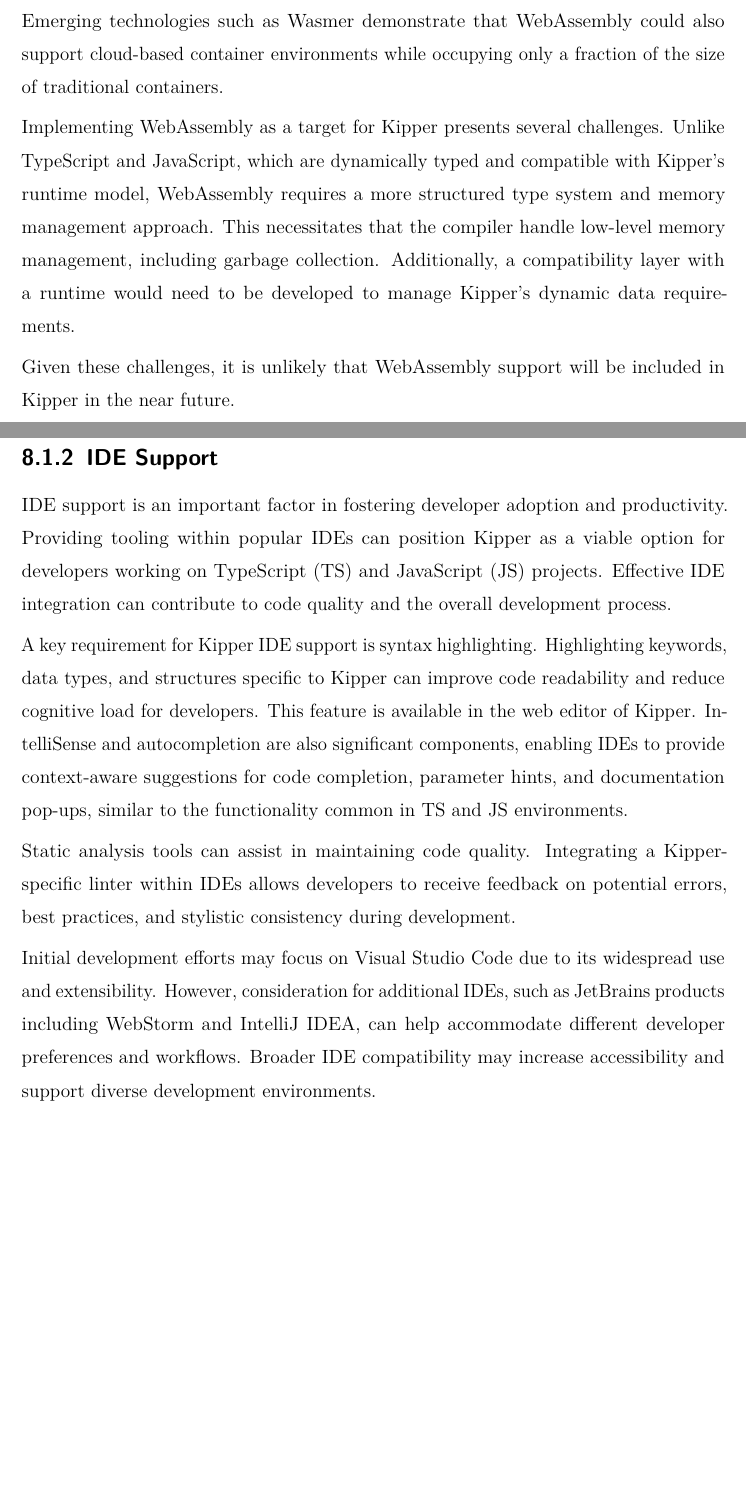
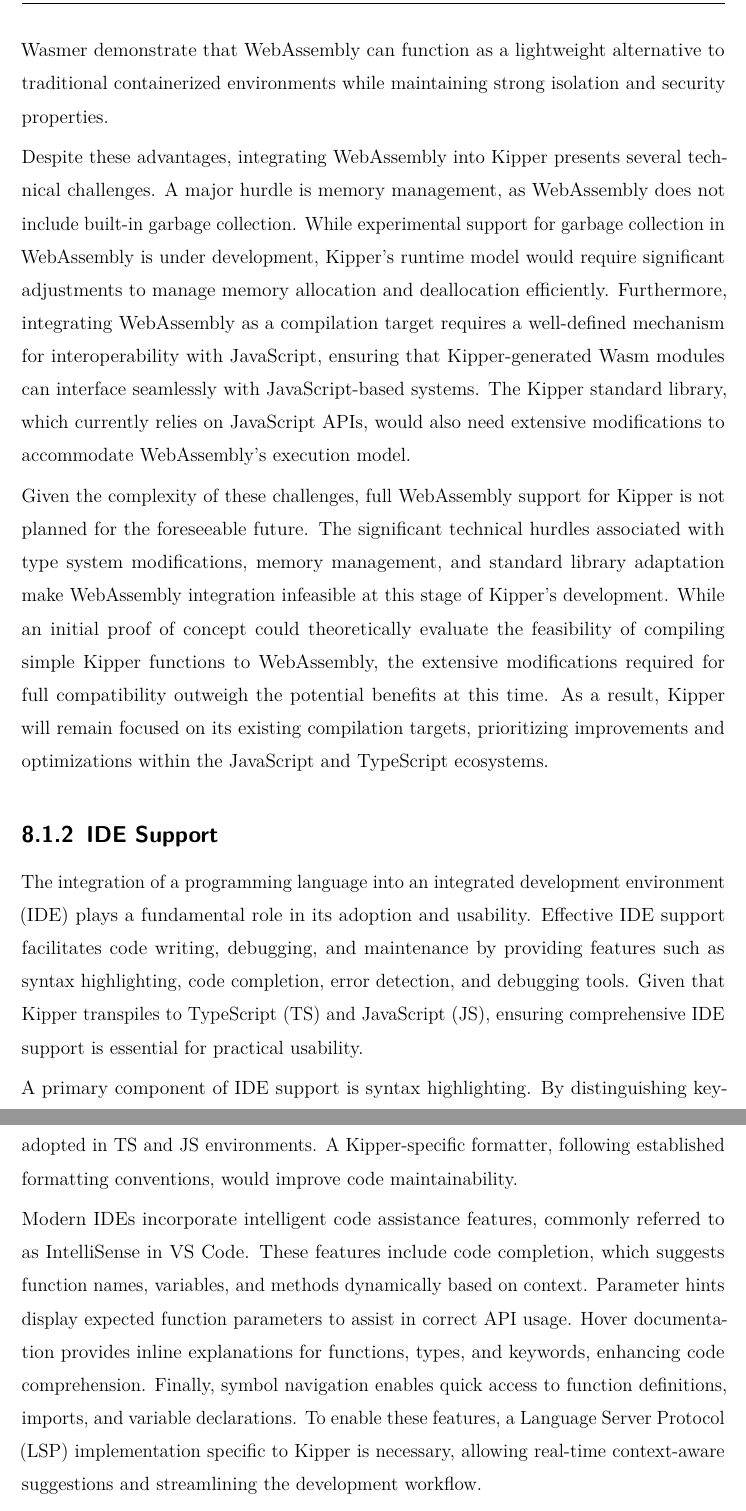
Before and after one commit to Kipper-Lang/Thesis, a LaTeX thesis (Thesis/thesis.tex, which reads Thesis/chapters/conclusion_future.tex): two parts of pages 67 and 68 of 77 before the commit and two parts of pages 68 and 69 of 79 after it, joined at a grey line, cut at the place of the change, the shorter picture padded with empty space. The pictures show the PDF file Thesis/thesis.pdf that the author committed with the source.

Commit message:
enhanced future and added developer survey figure

```diff
--- a/Thesis/chapters/conclusion_future.tex
+++ b/Thesis/chapters/conclusion_future.tex
@@ -10,16 +9,22 @@ Currently, Kipper primarily serves web developers by offering integration with t
 
-WebAssembly is an open standard that enables high-performance, portable code execution across diverse environments, including browsers, servers, and embedded systems. Adding WebAssembly as a compilation target for Kipper provides a potential avenue for enhancing performance and allows Kipper to function as a standalone server application. Emerging technologies such as Wasmer demonstrate that WebAssembly could also support cloud-based container environments while occupying only a fraction of the size of traditional containers.
+Incorporating WebAssembly as a target for Kipper introduces multiple advantages. The potential for improved execution speed is one of the most significant benefits, as WebAssembly executes more efficiently than JavaScript due to its statically typed nature and optimized memory handling. Unlike JavaScript and TypeScript, which depend on runtime interpretation, WebAssembly enables Kipper programs to be compiled ahead of time, resulting in lower runtime overhead and faster execution.
 
-Implementing WebAssembly as a target for Kipper presents several challenges. Unlike TypeScript and JavaScript, which are dynamically typed and compatible with Kipper’s runtime model, WebAssembly requires a more structured type system and memory management approach. This necessitates that the compiler handle low-level memory management, including garbage collection. Additionally, a compatibility layer with a runtime would need to be developed to manage Kipper’s dynamic data requirements.
+Additionally, WebAssembly facilitates the development of standalone applications, making it possible for Kipper programs to run independently of JavaScript runtime environments such as NodeJS. This characteristic is particularly beneficial for server-side applications and microservices. Furthermore, due to its compact binary format, WebAssembly modules require less memory compared to traditional virtualized environments, thereby reducing startup time and improving efficiency. Technologies like Wasmer demonstrate that WebAssembly can function as a lightweight alternative to traditional containerized environments while maintaining strong isolation and security properties.
 
-Given these challenges, it is unlikely that WebAssembly support will be included in Kipper in the near future.
+Despite these advantages, integrating WebAssembly into Kipper presents several technical challenges. A major hurdle is memory management, as WebAssembly does not include built-in garbage collection. While experimental support for garbage collection in WebAssembly is under development, Kipper’s runtime model would require significant adjustments to manage memory allocation and deallocation efficiently. Furthermore, integrating WebAssembly as a compilation target requires a well-defined mechanism for interoperability with JavaScript, ensuring that Kipper-generated Wasm modules can interface seamlessly with JavaScript-based systems. The Kipper standard library, which currently relies on JavaScript APIs, would also need extensive modifications to accommodate WebAssembly’s execution model.
+
+Given the complexity of these challenges, full WebAssembly support for Kipper is not planned for the foreseeable future. The significant technical hurdles associated with type system modifications, memory management, and standard library adaptation make WebAssembly integration infeasible at this stage of Kipper's development. While an initial proof of concept could theoretically evaluate the feasibility of compiling simple Kipper functions to WebAssembly, the extensive modifications required for full compatibility outweigh the potential benefits at this time. As a result, Kipper will remain focused on its existing compilation targets, prioritizing improvements and optimizations within the JavaScript and TypeScript ecosystems.
 
 \subsection{IDE Support}
 
-IDE support is an important factor in fostering developer adoption and productivity. Providing tooling within popular IDEs can position Kipper as a viable option for developers working on TypeScript (TS) and JavaScript (JS) projects. Effective IDE integration can contribute to code quality and the overall development process.
+The integration of a programming language into an integrated development environment (IDE) plays a fundamental role in its adoption and usability. Effective IDE support facilitates code writing, debugging, and maintenance by providing features such as syntax highlighting, code completion, error detection, and debugging tools. Given that Kipper transpiles to TypeScript (TS) and JavaScript (JS), ensuring comprehensive IDE support is essential for practical usability.
 
-A key requirement for Kipper IDE support is syntax highlighting. Highlighting keywords, data types, and structures specific to Kipper can improve code readability and reduce cognitive load for developers. This feature is available in the web editor of Kipper. IntelliSense and autocompletion are also significant components, enabling IDEs to provide context-aware suggestions for code completion, parameter hints, and documentation pop-ups, similar to the functionality common in TS and JS environments.
+A primary component of IDE support is syntax highlighting. By distinguishing keywords, data types, function names, and operators through distinct visual cues, syntax highlighting improves code readability and reduces cognitive effort for developers. While Kipper currently provides syntax highlighting in its web-based editor, expanding this feature to widely used IDEs such as Visual Studio Code (VS Code) and IntelliJ IDEA would increase accessibility and efficiency.
 
-Static analysis tools can assist in maintaining code quality. Integrating a Kipper-specific linter within IDEs allows developers to receive feedback on potential errors, best practices, and stylistic consistency during development.
+Additionally, a standardized code formatter is required to ensure consistency across Kipper projects. Existing formatting tools such as Prettier and ESLint are widely adopted in TS and JS environments. A Kipper-specific formatter, following established formatting conventions, would improve code maintainability.
 
-Initial development efforts may focus on Visual Studio Code due to its widespread use and extensibility. However, consideration for additional IDEs, such as JetBrains products including WebStorm and IntelliJ IDEA, can help accommodate different developer preferences and workflows. Broader IDE compatibility may increase accessibility and support diverse development environments.
+Modern IDEs incorporate intelligent code assistance features, commonly referred to as IntelliSense in VS Code. These features include code completion, which suggests function names, variables, and methods dynamically based on context. Parameter hints display expected function parameters to assist in correct API usage. Hover documentation provides inline explanations for functions, types, and keywords, enhancing code comprehension. Finally, symbol navigation enables quick access to function definitions, imports, and variable declarations. To enable these features, a Language Server Protocol (LSP) implementation specific to Kipper is necessary, allowing real-time context-aware suggestions and streamlining the development workflow.
+
+Static analysis tools contribute to code quality by identifying potential issues and enforcing best practices. A dedicated Kipper linter could detect syntax errors prior to transpilation, warn about potential runtime issues, provide recommendations for writing idiomatic Kipper code, and enforce coding conventions such as indentation styles and variable naming patterns. A rule-based linter, similar to ESLint for JavaScript, would facilitate maintaining high-quality code and ensuring adherence to standardized practices.
+
+\begin{figure}[h!]
@@ -26,3 +34,7 @@ Initial development efforts may focus on Visual Studio Code due to its widesprea
+	\label{fig:future:developersurvey}
+\end{figure}
+
+A recent developer survey indicates that Visual Studio Code is the most widely used IDE, with approximately twice as many users as Visual Studio, which holds the second position ~\cite{stackoverflow2024}. IntelliJ IDEA ranks third in popularity. The preference for VS Code can be attributed to its lightweight nature, extensive extension marketplace, and strong integration with JavaScript and TypeScript ecosystems. This data supports the decision to prioritize VS Code support in the initial phases of Kipper’s IDE integration strategy.
 
 \section{Integration with other languages}
 \setauthor{Luna Klatzer}
```
Also changed, not shown: Thesis/bib.bib (+8 -0 lines), Thesis/pics/developersurvey2024.png (added), Thesis/thesis.pdf, Thesis/chapters/conclusion_future.tex (6 more changed lines).
